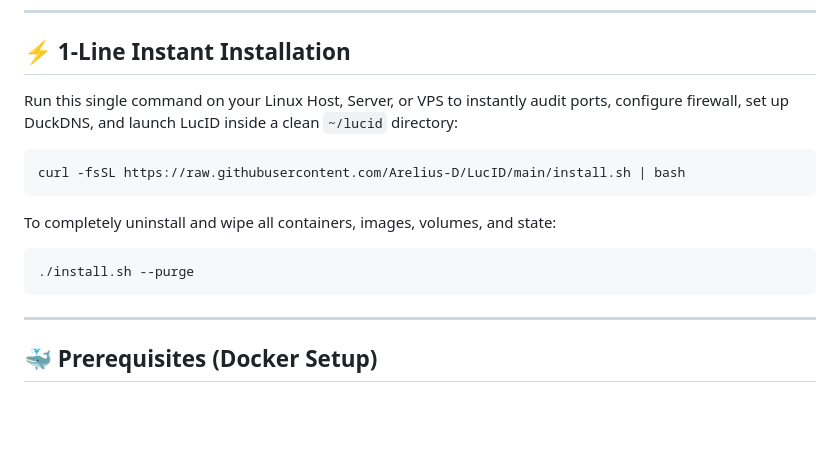
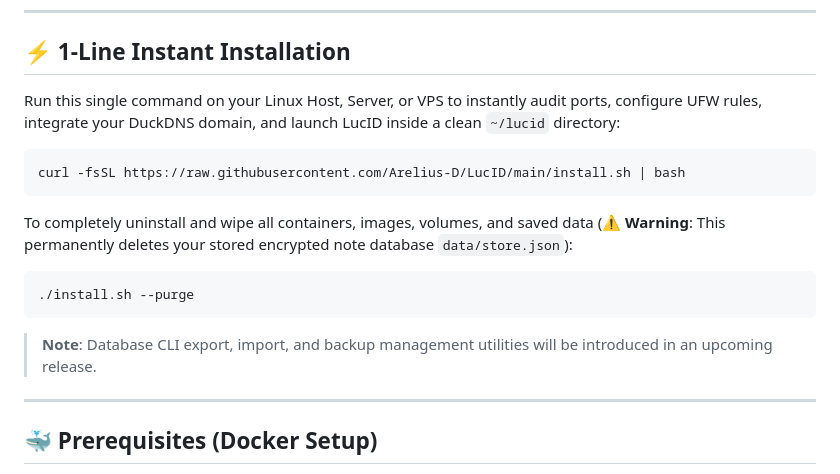
Before and after one commit to Arelius-D/LucID, a Markdown page: README.md, the part around one of its changes. GitHub-like rendering; blank space fills up the shorter version.

````diff
--- a/README.md
+++ b/README.md
@@ -13,17 +13,19 @@
 
 ## ⚡ 1-Line Instant Installation
 
-Run this single command on your Linux Host, Server, or VPS to instantly audit ports, configure firewall, set up DuckDNS, and launch LucID inside a clean `~/lucid` directory:
+Run this single command on your Linux Host, Server, or VPS to instantly audit ports, configure UFW rules, integrate your DuckDNS domain, and launch LucID inside a clean `~/lucid` directory:
 
 ```bash
 curl -fsSL https://raw.githubusercontent.com/Arelius-D/LucID/main/install.sh | bash
 ```
 
-To completely uninstall and wipe all containers, images, volumes, and state:
+To completely uninstall and wipe all containers, images, volumes, and saved data (⚠️ **Warning**: This permanently deletes your stored encrypted note database `data/store.json`):
 
 ```bash
 ./install.sh --purge
 ```
+
+> **Note**: Database CLI export, import, and backup management utilities will be introduced in an upcoming release.
 
 ---
 
````
Also changed, not shown: other parts of README.md (+60 -12 lines).
